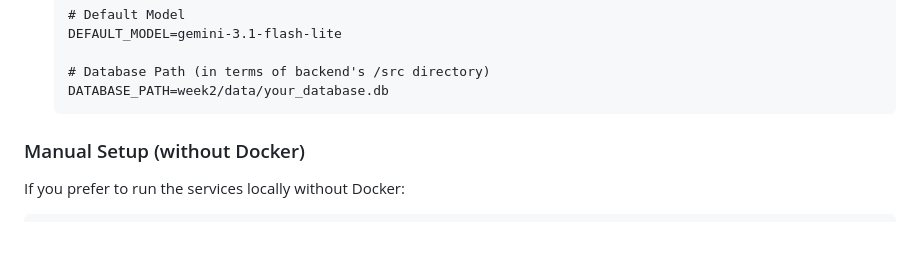
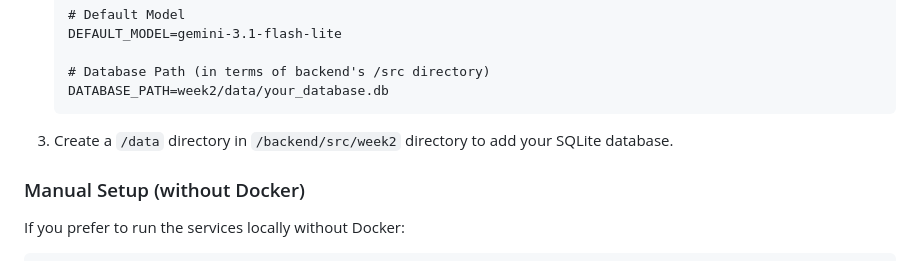
Before and after one commit to Dyrina/kyouth-data-ai, a Markdown page: week3/README.md, the part around the change. GitHub-like rendering; blank space fills up the shorter version.

Commit message:
docs(week3): update README

````diff
--- a/week3/README.md
+++ b/week3/README.md
@@ -43,6 +43,8 @@ Users can upload a PDF resume, have it parsed client-side, and ask the AI to ana
    # Database Path (in terms of backend's /src directory)
    DATABASE_PATH=week2/data/your_database.db
    ```
+
+3. Create a `/data` directory in `/backend/src/week2` directory to add your SQLite database.
 
 ### Manual Setup (without Docker)
 
````
